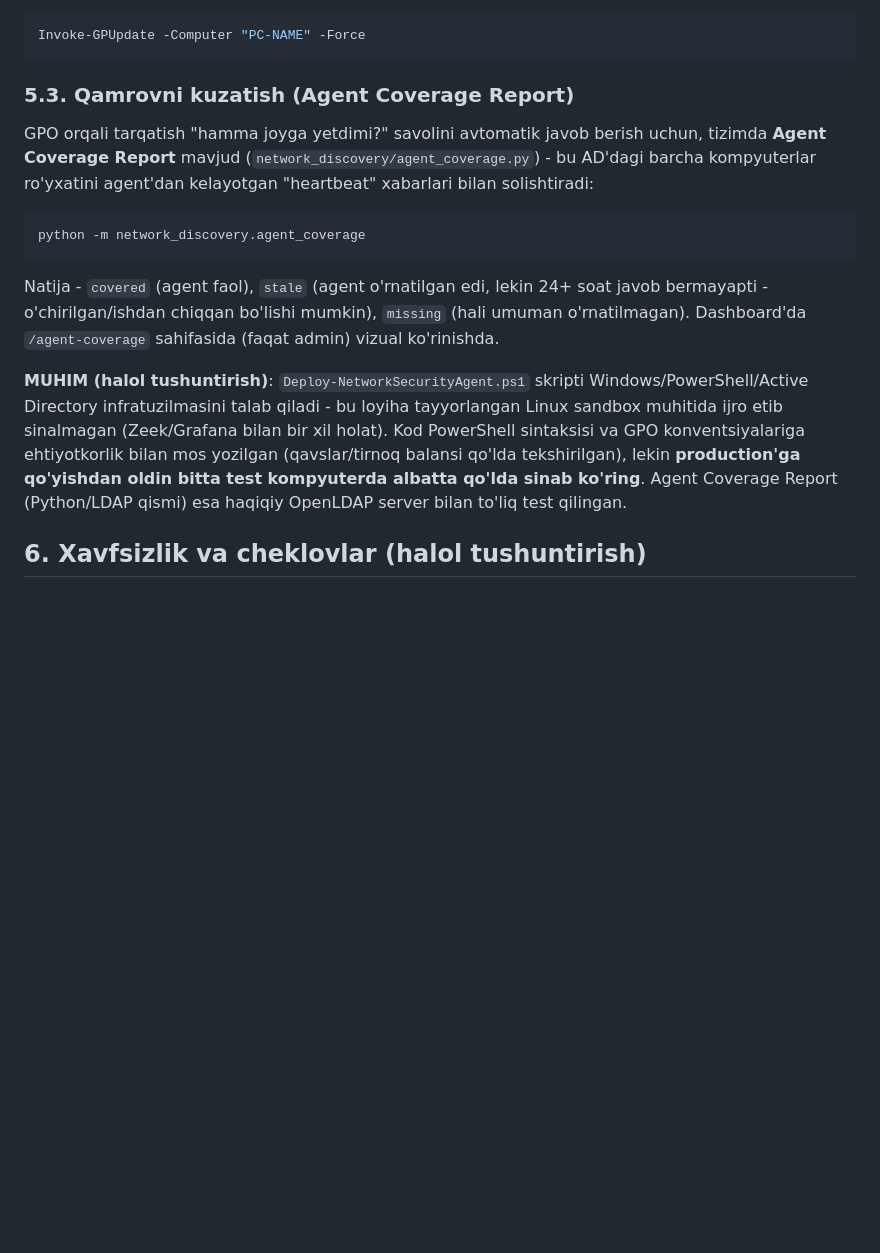
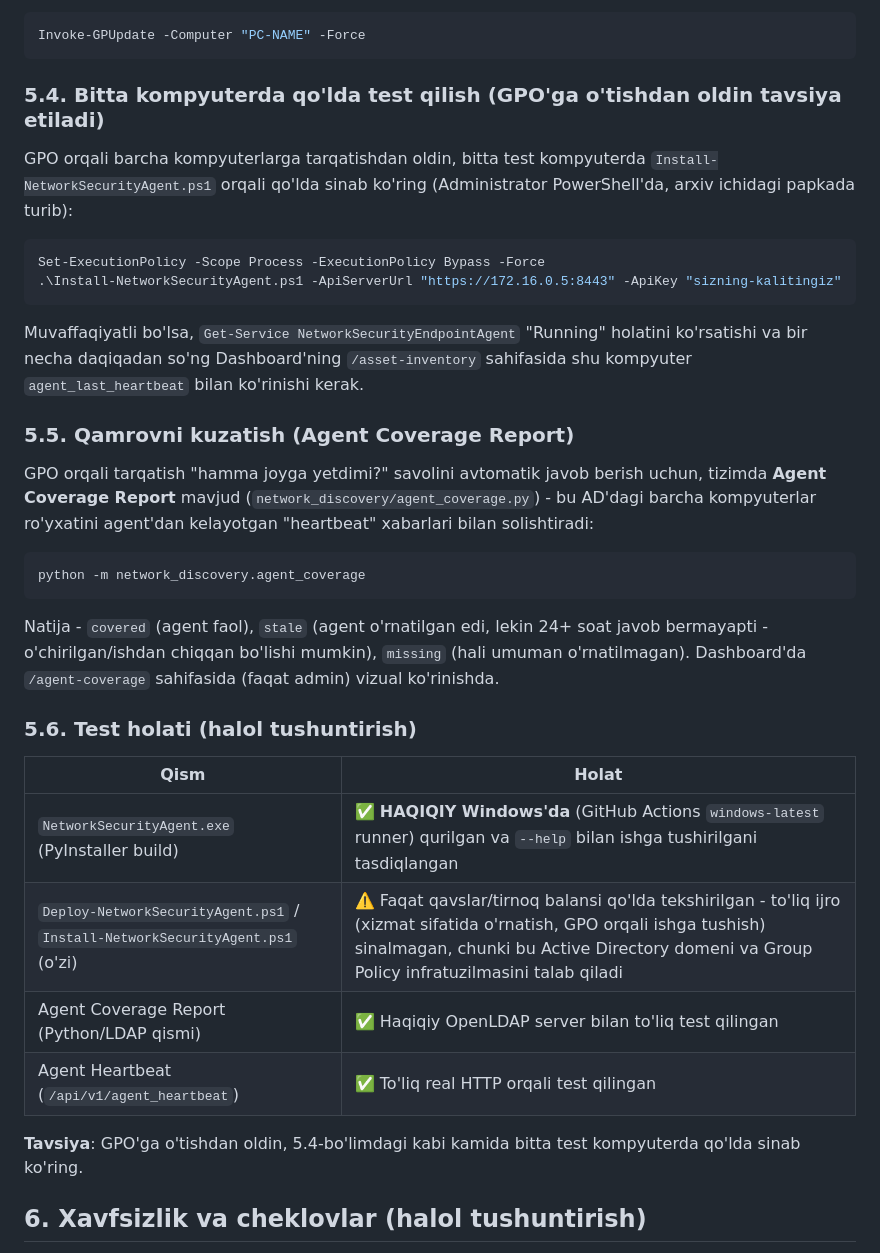
Before and after one commit to sh-isobek/network_security_system, a Markdown page: docs_WINDOWS_AGENT_SETUP.md, the part around one of its changes. Drawn GitHub-style; blank space fills up the shorter version.

````diff
--- a/docs_WINDOWS_AGENT_SETUP.md
+++ b/docs_WINDOWS_AGENT_SETUP.md
@@ -191,7 +222,23 @@ qo'llash uchun (test uchun foydali):
 Invoke-GPUpdate -Computer "PC-NAME" -Force
 ```
 
-### 5.3. Qamrovni kuzatish (Agent Coverage Report)
+### 5.4. Bitta kompyuterda qo'lda test qilish (GPO'ga o'tishdan oldin tavsiya etiladi)
+
+GPO orqali barcha kompyuterlarga tarqatishdan oldin, bitta test
+kompyuterda `Install-NetworkSecurityAgent.ps1` orqali qo'lda sinab
+ko'ring (Administrator PowerShell'da, arxiv ichidagi papkada turib):
+
+```powershell
+Set-ExecutionPolicy -Scope Process -ExecutionPolicy Bypass -Force
+.\Install-NetworkSecurityAgent.ps1 -ApiServerUrl "https://172.16.0.5:8443" -ApiKey "sizning-kalitingiz"
+```
+
+Muvaffaqiyatli bo'lsa, `Get-Service NetworkSecurityEndpointAgent`
+"Running" holatini ko'rsatishi va bir necha daqiqadan so'ng
+Dashboard'ning `/asset-inventory` sahifasida shu kompyuter
+`agent_last_heartbeat` bilan ko'rinishi kerak.
+
+### 5.5. Qamrovni kuzatish (Agent Coverage Report)
 
 GPO orqali tarqatish "hamma joyga yetdimi?" savolini avtomatik javob
 berish uchun, tizimda **Agent Coverage Report** mavjud
@@ -208,15 +255,17 @@ Natija - `covered` (agent faol), `stale` (agent o'rnatilgan edi, lekin
 mumkin), `missing` (hali umuman o'rnatilmagan). Dashboard'da
 `/agent-coverage` sahifasida (faqat admin) vizual ko'rinishda.
 
-**MUHIM (halol tushuntirish)**: `Deploy-NetworkSecurityAgent.ps1`
-skripti Windows/PowerShell/Active Directory infratuzilmasini talab
-qiladi - bu loyiha tayyorlangan Linux sandbox muhitida ijro etib
-sinalmagan (Zeek/Grafana bilan bir xil holat). Kod PowerShell
-sintaksisi va GPO konventsiyalariga ehtiyotkorlik bilan mos yozilgan
-(qavslar/tirnoq balansi qo'lda tekshirilgan), lekin **production'ga
-qo'yishdan oldin bitta test kompyuterda albatta qo'lda sinab
-ko'ring**. Agent Coverage Report (Python/LDAP qismi) esa haqiqiy
-OpenLDAP server bilan to'liq test qilingan.
+### 5.6. Test holati (halol tushuntirish)
+
+| Qism | Holat |
+|---|---|
+| `NetworkSecurityAgent.exe` (PyInstaller build) | ✅ **HAQIQIY Windows'da** (GitHub Actions `windows-latest` runner) qurilgan va `--help` bilan ishga tushirilgani tasdiqlangan |
+| `Deploy-NetworkSecurityAgent.ps1` / `Install-NetworkSecurityAgent.ps1` (o'zi) | ⚠️ Faqat qavslar/tirnoq balansi qo'lda tekshirilgan - to'liq ijro (xizmat sifatida o'rnatish, GPO orqali ishga tushish) sinalmagan, chunki bu Active Directory domeni va Group Policy infratuzilmasini talab qiladi |
+| Agent Coverage Report (Python/LDAP qismi) | ✅ Haqiqiy OpenLDAP server bilan to'liq test qilingan |
+| Agent Heartbeat (`/api/v1/agent_heartbeat`) | ✅ To'liq real HTTP orqali test qilingan |
+
+**Tavsiya**: GPO'ga o'tishdan oldin, 5.4-bo'limdagi kabi kamida bitta
+test kompyuterda qo'lda sinab ko'ring.
 
 ## 6. Xavfsizlik va cheklovlar (halol tushuntirish)
 
````
Also changed, not shown: other parts of docs_WINDOWS_AGENT_SETUP.md (+45 -14 lines), CLAUDE.md (+38 -0 lines), README.md (+1 -0 lines).
